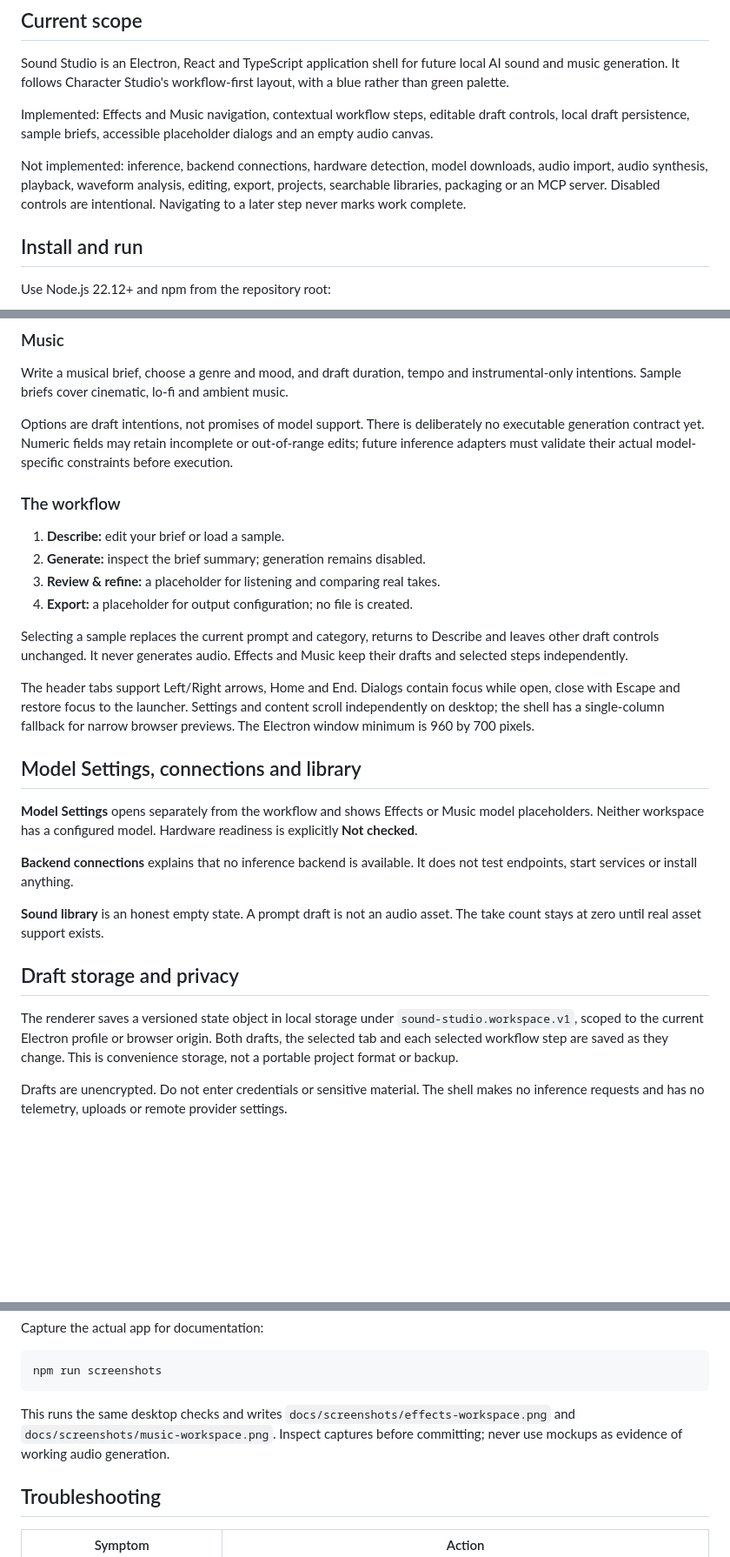
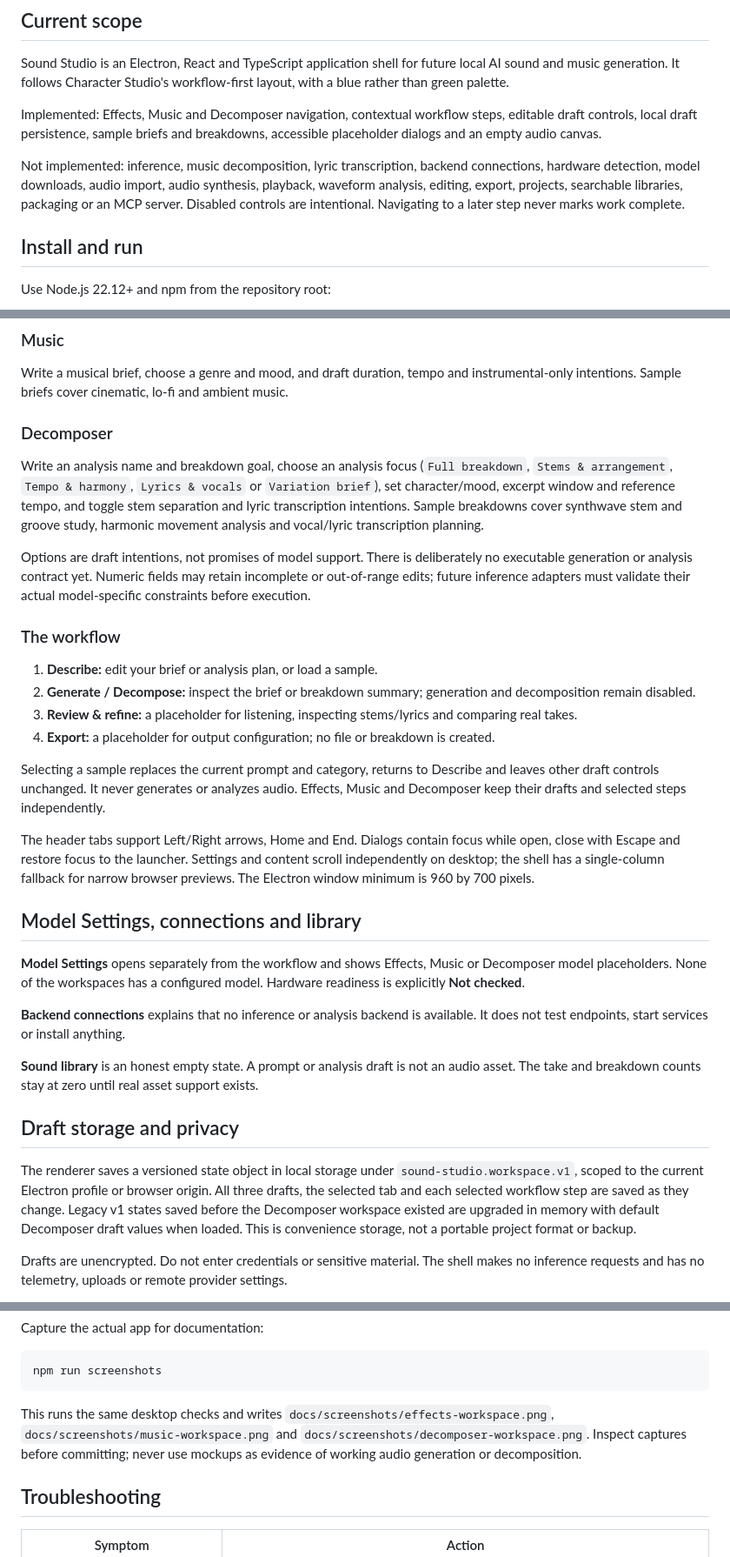
Before and after one commit to rwrife/SoundStudio, a Markdown page: GUIDE.md, 3 parts joined by grey strips. Shown at 87% size. GitHub-like rendering; blank space fills up the shorter version.

````diff
--- a/GUIDE.md
+++ b/GUIDE.md
@@ -4,9 +4,9 @@
 
 Sound Studio is an Electron, React and TypeScript application shell for future local AI sound and music generation. It follows Character Studio's workflow-first layout, with a blue rather than green palette.
 
-Implemented: Effects and Music navigation, contextual workflow steps, editable draft controls, local draft persistence, sample briefs, accessible placeholder dialogs and an empty audio canvas.
+Implemented: Effects, Music and Decomposer navigation, contextual workflow steps, editable draft controls, local draft persistence, sample briefs and breakdowns, accessible placeholder dialogs and an empty audio canvas.
 
-Not implemented: inference, backend connections, hardware detection, model downloads, audio import, audio synthesis, playback, waveform analysis, editing, export, projects, searchable libraries, packaging or an MCP server. Disabled controls are intentional. Navigating to a later step never marks work complete.
+Not implemented: inference, music decomposition, lyric transcription, backend connections, hardware detection, model downloads, audio import, audio synthesis, playback, waveform analysis, editing, export, projects, searchable libraries, packaging or an MCP server. Disabled controls are intentional. Navigating to a later step never marks work complete.
 
 ## Install and run
 
@@ -31,30 +31,34 @@ Write a take name and sound description. Select a sound category, draft duration
 
 Write a musical brief, choose a genre and mood, and draft duration, tempo and instrumental-only intentions. Sample briefs cover cinematic, lo-fi and ambient music.
 
-Options are draft intentions, not promises of model support. There is deliberately no executable generation contract yet. Numeric fields may retain incomplete or out-of-range edits; future inference adapters must validate their actual model-specific constraints before execution.
+### Decomposer
+
+Write an analysis name and breakdown goal, choose an analysis focus (`Full breakdown`, `Stems & arrangement`, `Tempo & harmony`, `Lyrics & vocals` or `Variation brief`), set character/mood, excerpt window and reference tempo, and toggle stem separation and lyric transcription intentions. Sample breakdowns cover synthwave stem and groove study, harmonic movement analysis and vocal/lyric transcription planning.
+
+Options are draft intentions, not promises of model support. There is deliberately no executable generation or analysis contract yet. Numeric fields may retain incomplete or out-of-range edits; future inference adapters must validate their actual model-specific constraints before execution.
 
 ### The workflow
 
-1. **Describe:** edit your brief or load a sample.
-2. **Generate:** inspect the brief summary; generation remains disabled.
-3. **Review & refine:** a placeholder for listening and comparing real takes.
-4. **Export:** a placeholder for output configuration; no file is created.
+1. **Describe:** edit your brief or analysis plan, or load a sample.
+2. **Generate / Decompose:** inspect the brief or breakdown summary; generation and decomposition remain disabled.
+3. **Review & refine:** a placeholder for listening, inspecting stems/lyrics and comparing real takes.
+4. **Export:** a placeholder for output configuration; no file or breakdown is created.
 
-Selecting a sample replaces the current prompt and category, returns to Describe and leaves other draft controls unchanged. It never generates audio. Effects and Music keep their drafts and selected steps independently.
+Selecting a sample replaces the current prompt and category, returns to Describe and leaves other draft controls unchanged. It never generates or analyzes audio. Effects, Music and Decomposer keep their drafts and selected steps independently.
 
 The header tabs support Left/Right arrows, Home and End. Dialogs contain focus while open, close with Escape and restore focus to the launcher. Settings and content scroll independently on desktop; the shell has a single-column fallback for narrow browser previews. The Electron window minimum is 960 by 700 pixels.
 
 ## Model Settings, connections and library
 
-**Model Settings** opens separately from the workflow and shows Effects or Music model placeholders. Neither workspace has a configured model. Hardware readiness is explicitly **Not checked**.
+**Model Settings** opens separately from the workflow and shows Effects, Music or Decomposer model placeholders. None of the workspaces has a configured model. Hardware readiness is explicitly **Not checked**.
 
-**Backend connections** explains that no inference backend is available. It does not test endpoints, start services or install anything.
+**Backend connections** explains that no inference or analysis backend is available. It does not test endpoints, start services or install anything.
 
-**Sound library** is an honest empty state. A prompt draft is not an audio asset. The take count stays at zero until real asset support exists.
+**Sound library** is an honest empty state. A prompt or analysis draft is not an audio asset. The take and breakdown counts stay at zero until real asset support exists.
 
 ## Draft storage and privacy
 
-The renderer saves a versioned state object in local storage under `sound-studio.workspace.v1`, scoped to the current Electron profile or browser origin. Both drafts, the selected tab and each selected workflow step are saved as they change. This is convenience storage, not a portable project format or backup.
+The renderer saves a versioned state object in local storage under `sound-studio.workspace.v1`, scoped to the current Electron profile or browser origin. All three drafts, the selected tab and each selected workflow step are saved as they change. Legacy v1 states saved before the Decomposer workspace existed are upgraded in memory with default Decomposer draft values when loaded. This is convenience storage, not a portable project format or backup.
 
 Drafts are unencrypted. Do not enter credentials or sensitive material. The shell makes no inference requests and has no telemetry, uploads or remote provider settings.
 
@@ -95,7 +99,7 @@ Capture the actual app for documentation:
 npm run screenshots
 ```
 
-This runs the same desktop checks and writes `docs/screenshots/effects-workspace.png` and `docs/screenshots/music-workspace.png`. Inspect captures before committing; never use mockups as evidence of working audio generation.
+This runs the same desktop checks and writes `docs/screenshots/effects-workspace.png`, `docs/screenshots/music-workspace.png` and `docs/screenshots/decomposer-workspace.png`. Inspect captures before committing; never use mockups as evidence of working audio generation or decomposition.
 
 ## Troubleshooting
 
````
Also changed, not shown: README.md (+10 -5 lines), docs/screenshots/decomposer-workspace.png (added), docs/screenshots/effects-workspace.png, docs/screenshots/music-workspace.png, 4 other files.
